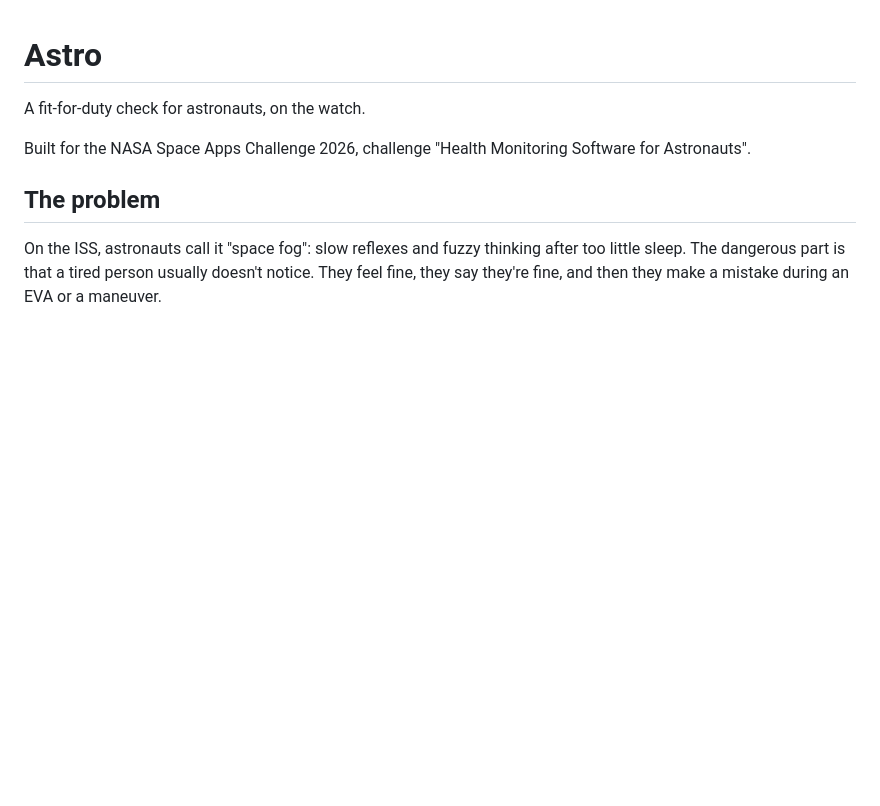
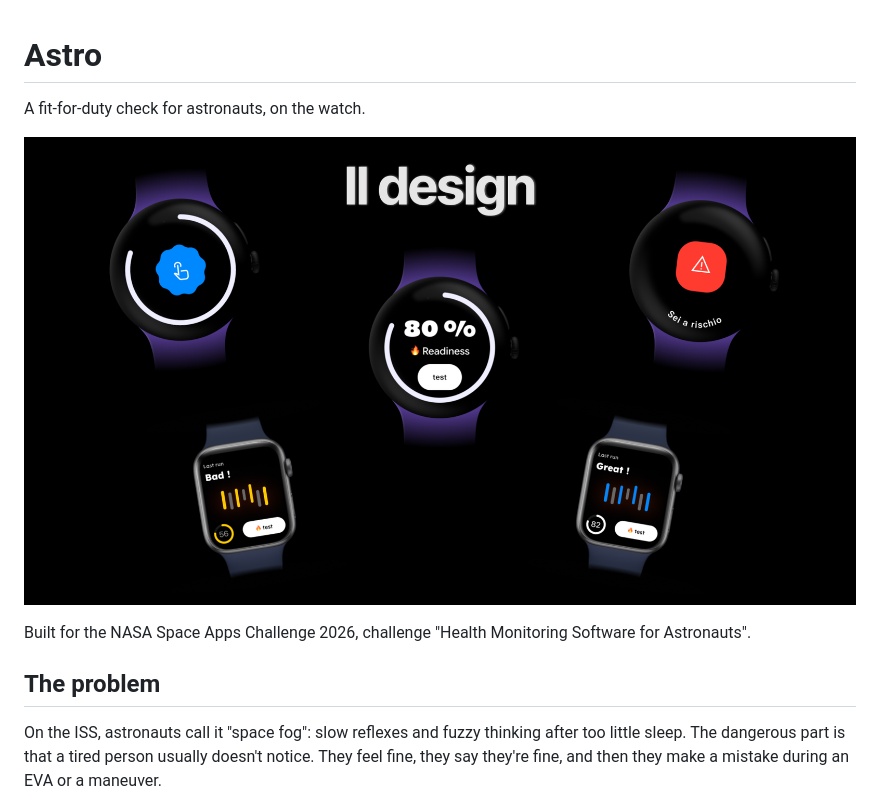
Before and after one commit to d-crescenzi/astro, a Markdown page: README.md, the part around the change. Drawn GitHub-style; pictures changed too: assets/design.png (added); blank space fills up the shorter version.

Commit message:
design preview

```diff
--- a/README.md
+++ b/README.md
@@ -1,6 +1,8 @@
 # Astro
 
 A fit-for-duty check for astronauts, on the watch.
+
+![Astro preview](./assets/design.png)
 
 Built for the NASA Space Apps Challenge 2026, challenge "Health Monitoring Software for Astronauts".
 
```
